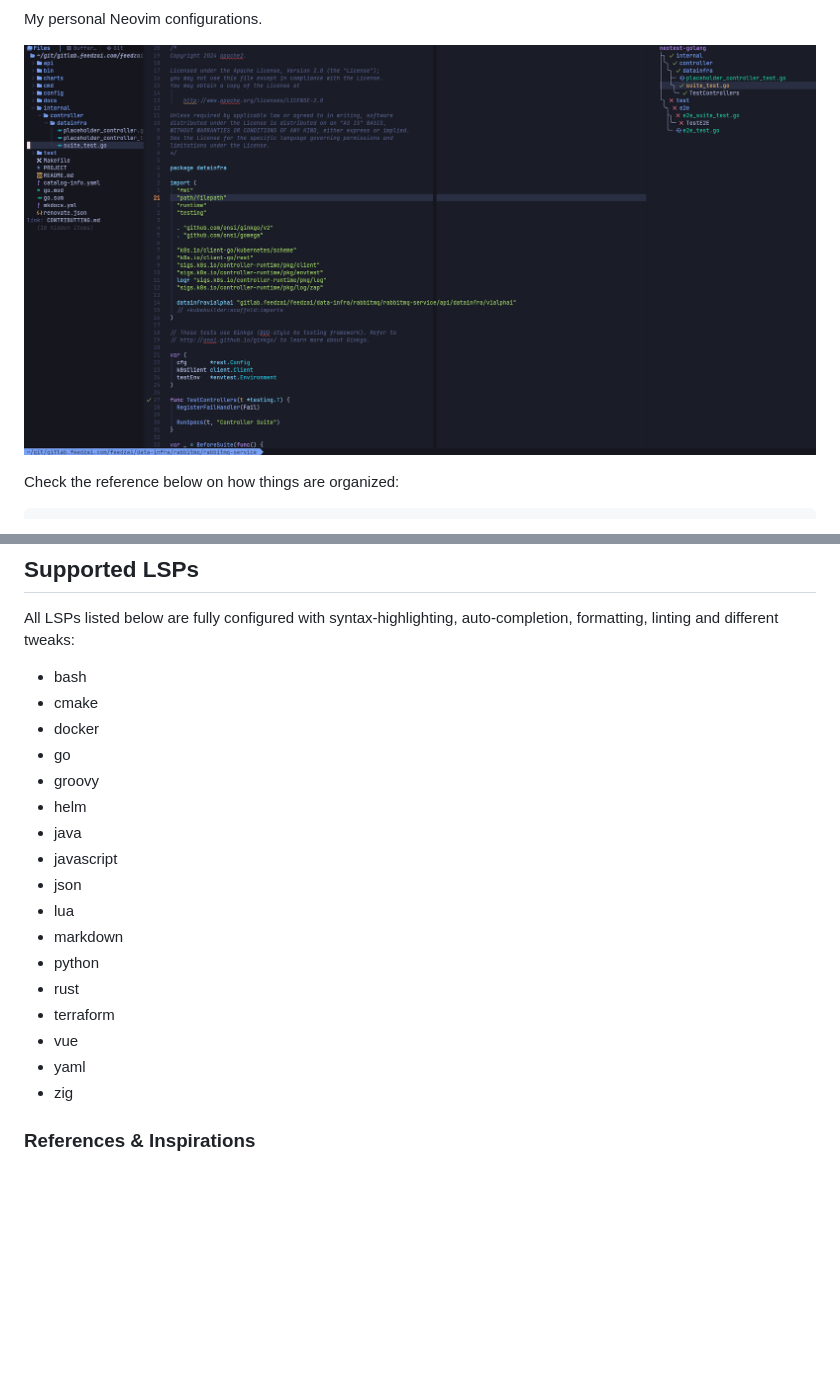
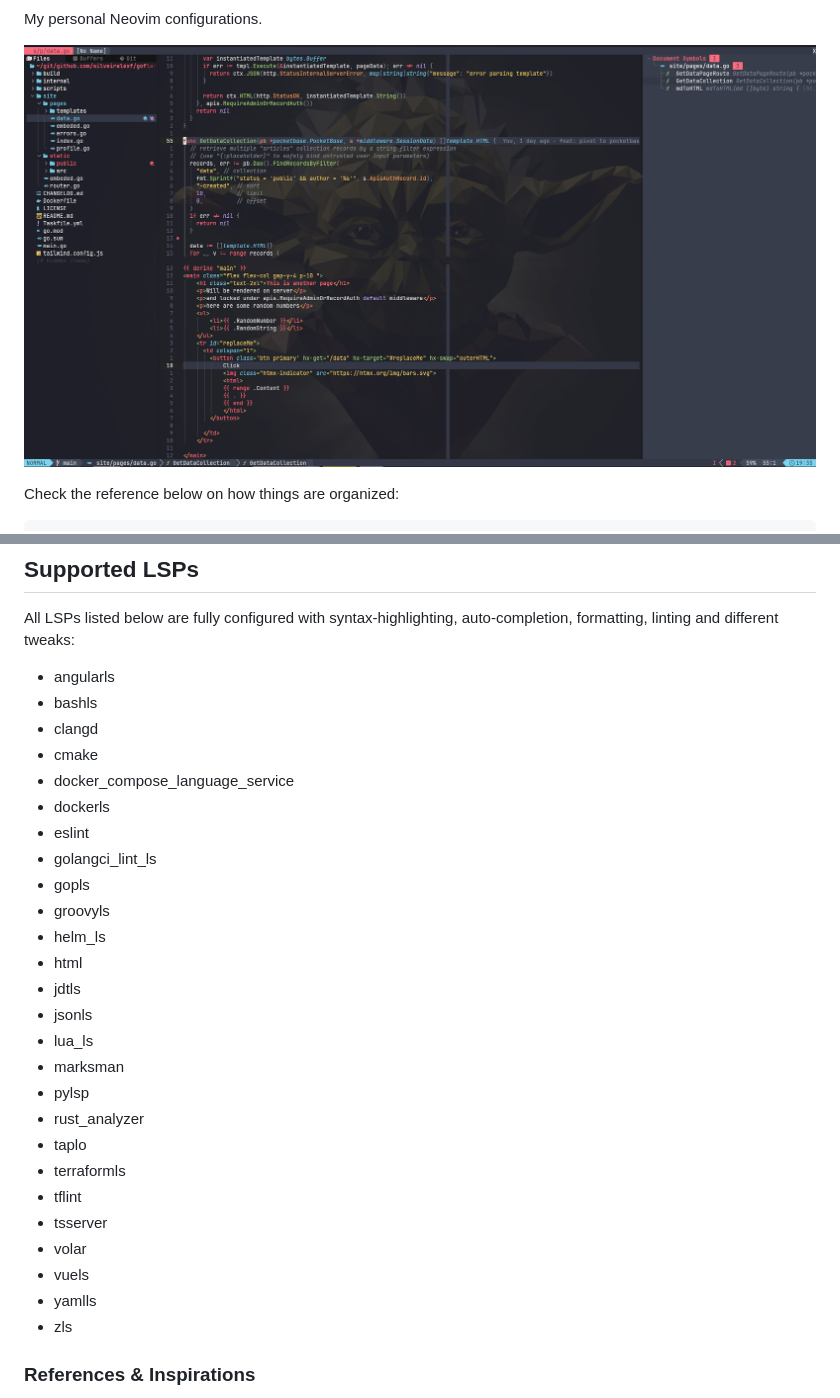
Before and after one commit to silveiralexf/.dotfiles, a Markdown page: nvim/README.md, 2 parts joined by grey strips. GitHub-like rendering; pictures changed too: images/nvim.png (deleted), images/nvim_screenshot.png (added); blank space fills up the shorter version.

Commit message:
chore: docs(nvim): update readme

```diff
--- a/nvim/README.md
+++ b/nvim/README.md
@@ -2,7 +5,7 @@
 
 My personal Neovim configurations.
 
-![preview](../images/nvim.png)
+![preview](../images/nvim_screenshot.png)
 
 Check the reference below on how things are organized:
 
@@ -65,23 +68,32 @@ nvim .
 All LSPs listed below are fully configured with syntax-highlighting,
 auto-completion, formatting, linting and different tweaks:
 
-- bash
+- angularls
+- bashls
+- clangd
 - cmake
-- docker
-- go
-- groovy
-- helm
-- java
-- javascript
-- json
-- lua
-- markdown
-- python
-- rust
-- terraform
-- vue
-- yaml
-- zig
+- docker_compose_language_service
+- dockerls
+- eslint
+- golangci_lint_ls
+- gopls
+- groovyls
+- helm_ls
+- html
+- jdtls
+- jsonls
+- lua_ls
+- marksman
+- pylsp
+- rust_analyzer
+- taplo
+- terraformls
+- tflint
+- tsserver
+- volar
+- vuels
+- yamlls
+- zls
 
 ### References & Inspirations
 
```
Also changed, not shown: other parts of nvim/README.md (+3 -0 lines), CHANGELOG.md (+6 -0 lines), 1 other file.
